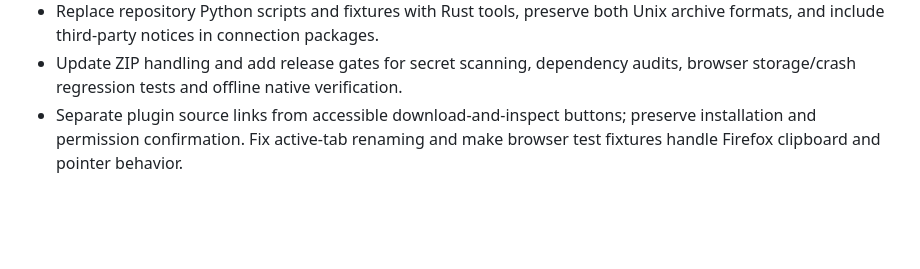
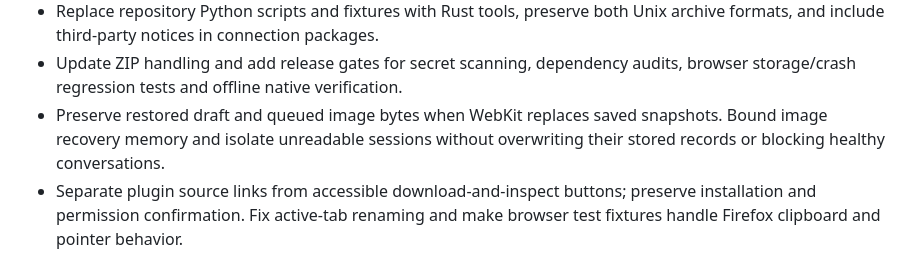
Before and after one commit to qinains/i, a Markdown page: CHANGELOG.md, the part around the change. Drawn GitHub-style; blank space fills up the shorter version.

Commit message:
docs: document safe image recovery in v0.1.3

```diff
--- a/CHANGELOG.md
+++ b/CHANGELOG.md
@@ -15,6 +15,9 @@
   Unix archive formats, and include third-party notices in connection packages.
 - Update ZIP handling and add release gates for secret scanning, dependency
   audits, browser storage/crash regression tests and offline native verification.
+- Preserve restored draft and queued image bytes when WebKit replaces saved
+  snapshots. Bound image recovery memory and isolate unreadable sessions without
+  overwriting their stored records or blocking healthy conversations.
 - Separate plugin source links from accessible download-and-inspect buttons;
   preserve installation and permission confirmation. Fix active-tab renaming
   and make browser test fixtures handle Firefox clipboard and pointer behavior.
```
